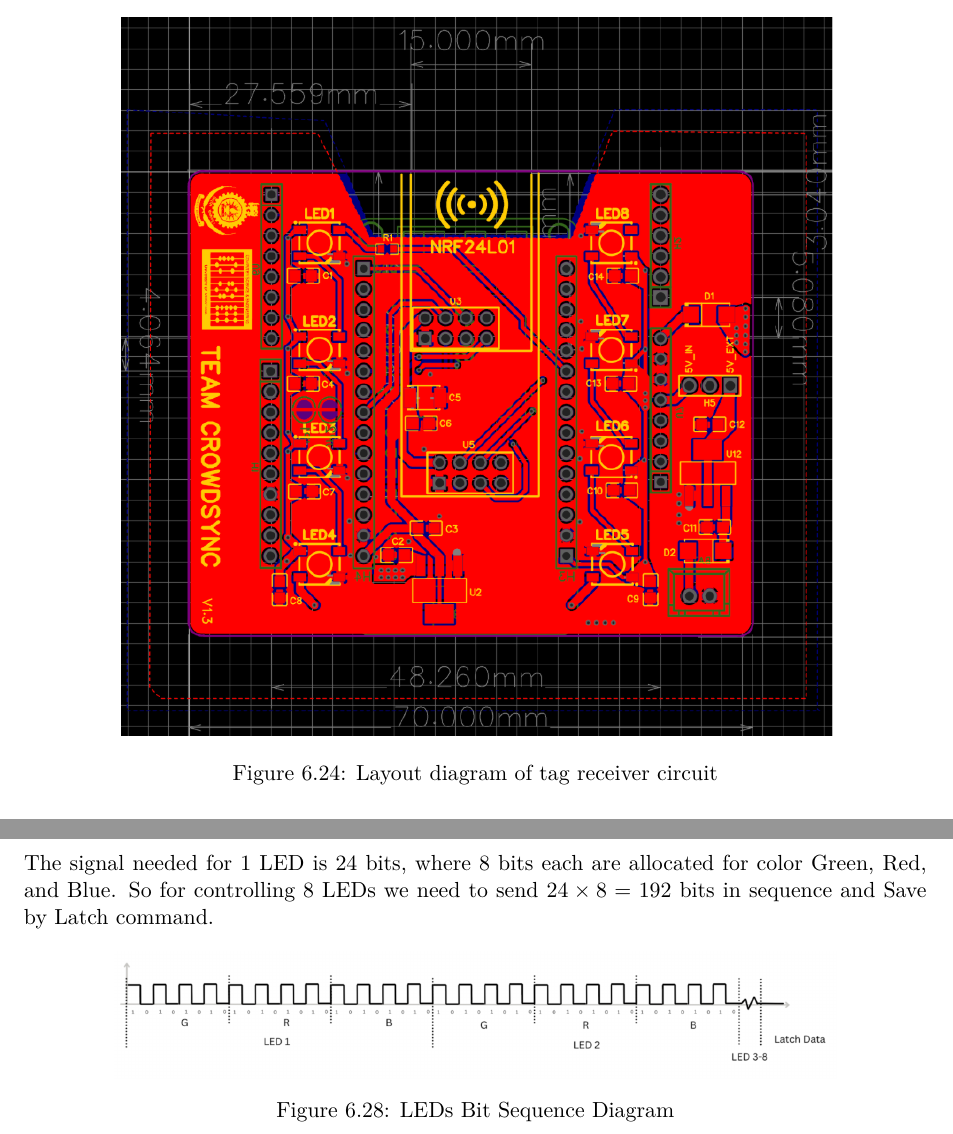
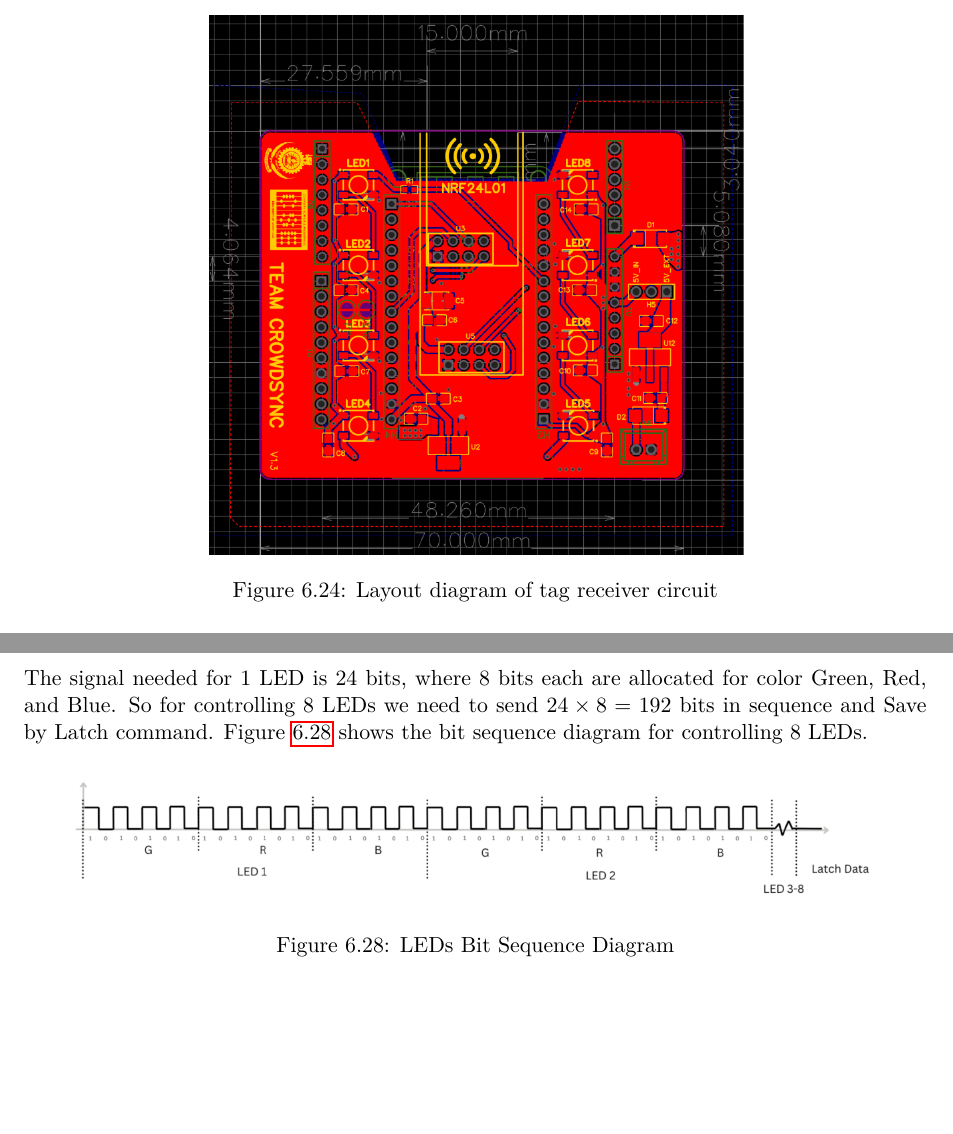
Before and after one commit to NimethM/CrowdSync-proposal, a LaTeX thesis (main.tex, which reads progress.tex): two parts of pages 55 and 57 of 63 before the commit and two parts of pages 55 and 57 of 62 after it, joined at a grey line, cut so that both start at the same text, the shorter picture padded with empty space. Compiled offline with pdfLaTeX.

Commit message:
Minor Changes

```diff
--- a/progress.tex
+++ b/progress.tex
@@ -589,7 +589,7 @@ The schematic diagram and PCB layout of the tag receiver module are shown below.
 
 \begin{figure}[H]
     \centering
-    \includegraphics[width=0.8\textwidth]{progress_report_images/tag_receiver_layout.png}
+    \includegraphics[width=0.6\textwidth]{progress_report_images/tag_receiver_layout.png}
     \caption{Layout diagram of tag receiver circuit}
     \label{fig:tag_layout}
 \end{figure}
@@ -642,11 +642,11 @@ In order to transmit a bit we need to follow the following steps:
 \end{figure}
 
 \subsubsection{Bit Encoding and Color Data Formatting (24-bit GRB Protocol)}
-The signal needed for 1 LED is 24 bits, where 8 bits each are allocated for color Green, Red, and Blue. So for controlling 8 LEDs we need to send $24 \times 8 = 192$ bits in sequence and Save by Latch command.
+The signal needed for 1 LED is 24 bits, where 8 bits each are allocated for color Green, Red, and Blue. So for controlling 8 LEDs we need to send $24 \times 8 = 192$ bits in sequence and Save by Latch command. Figure \ref{fig:led_bit_sequence} shows the bit sequence diagram for controlling 8 LEDs.
 
 \begin{figure}[H]
     \centering
-    \includegraphics[width=0.8\textwidth]{progress_report_images/led_bit_sequence.png}
+    \includegraphics[width=0.9\textwidth]{progress_report_images/led_bit_sequence.png}
     \caption{LEDs Bit Sequence Diagram}
     \label{fig:led_bit_sequence}
 \end{figure}
```
Also changed, not shown: progress.tex (2 more changed lines).
